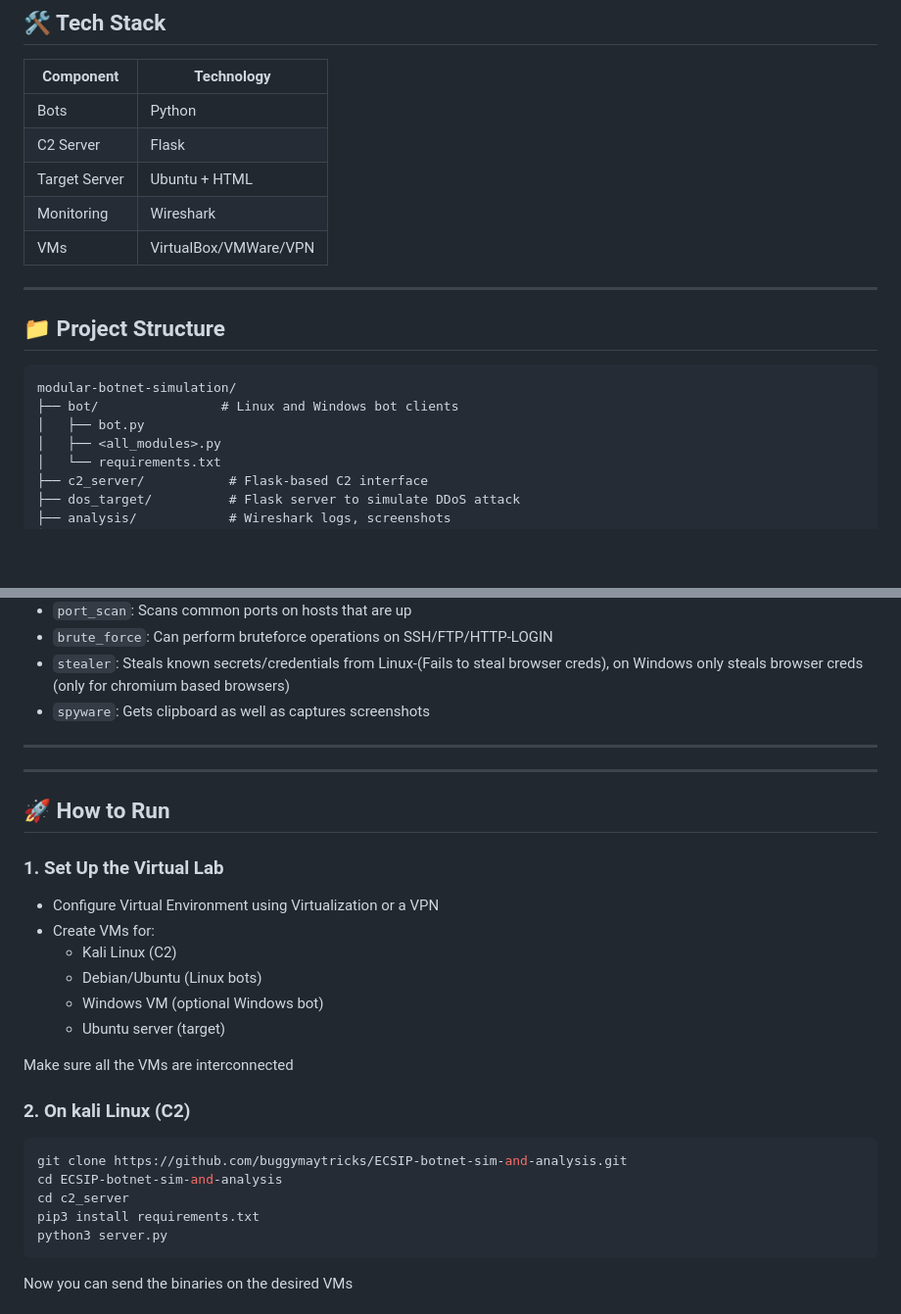
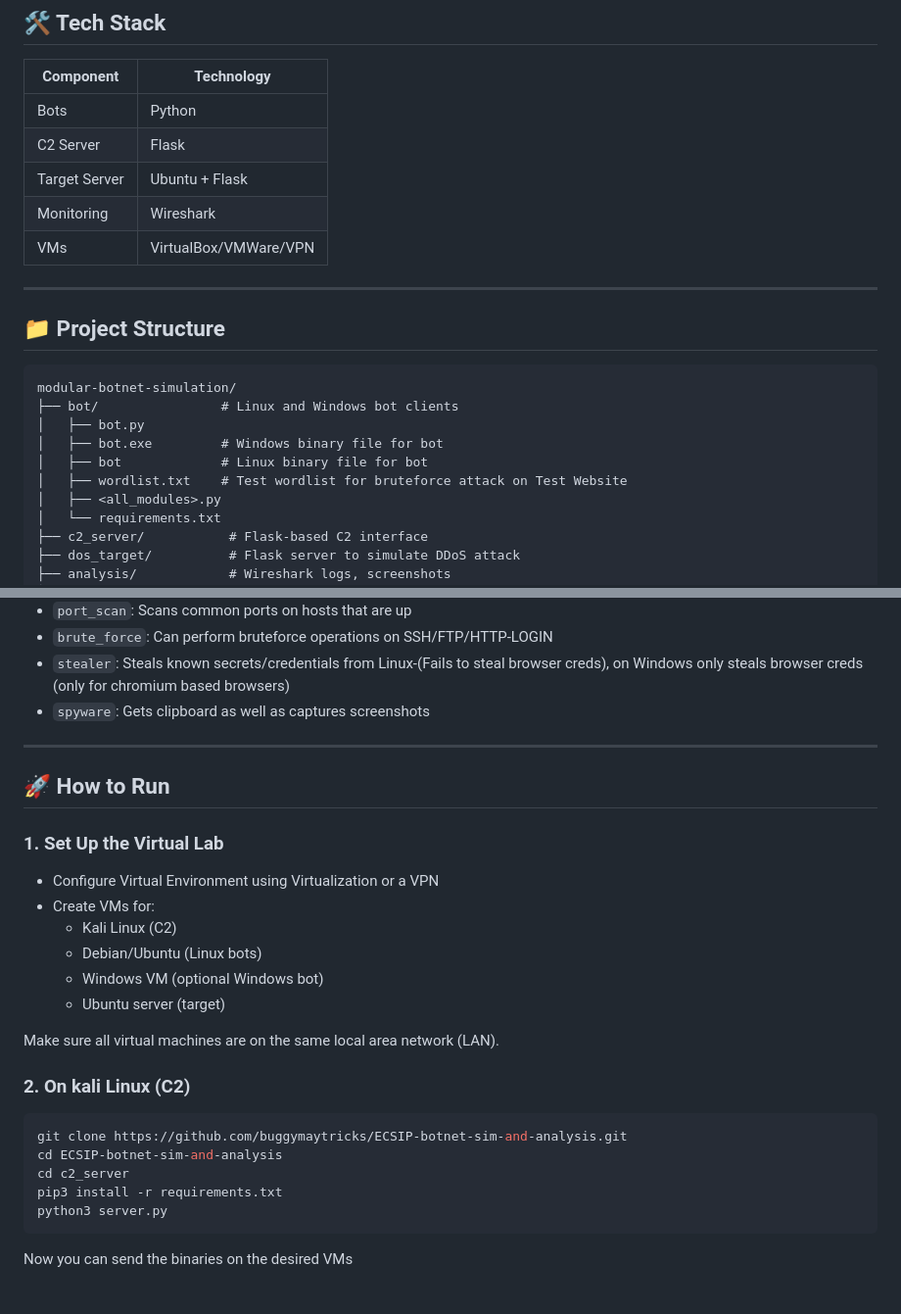
Before and after one commit to buggymaytricks/ECSIP-botnet-sim-and-analysis, a Markdown page: README.md, 2 parts joined by grey strips. Shown at 98% size. Drawn GitHub-style; blank space fills up the shorter version.

````diff
--- a/README.md
+++ b/README.md
@@ -27,7 +27,7 @@ This project simulates a **custom botnet** in a secure and fully isolated Virtua
 |----------------|--------------------------|
 | Bots           | Python                   |
 | C2 Server      | Flask                    |
-| Target Server  | Ubuntu + HTML           |
+| Target Server  | Ubuntu + Flask           |
 | Monitoring     | Wireshark                |
 | VMs            | VirtualBox/VMWare/VPN   |
 
@@ -39,6 +39,9 @@ This project simulates a **custom botnet** in a secure and fully isolated Virtua
 modular-botnet-simulation/
 ├── bot/                # Linux and Windows bot clients
 │   ├── bot.py
+│   ├── bot.exe         # Windows binary file for bot
+│   ├── bot             # Linux binary file for bot
+│   ├── wordlist.txt    # Test wordlist for bruteforce attack on Test Website
 │   ├── <all_modules>.py
 │   └── requirements.txt
 ├── c2_server/           # Flask-based C2 interface
@@ -63,8 +66,6 @@ modular-botnet-simulation/
 
 ---
 
----
-
 ## 🚀 How to Run
 
 ### 1. Set Up the Virtual Lab
@@ -75,14 +76,14 @@ modular-botnet-simulation/
   - Windows VM (optional Windows bot)
   - Ubuntu server (target)
 
-Make sure all the VMs are interconnected
+Make sure all virtual machines are on the same local area network (LAN).
 
 ### 2. On kali Linux (C2)
 ```bash
 git clone https://github.com/buggymaytricks/ECSIP-botnet-sim-and-analysis.git
 cd ECSIP-botnet-sim-and-analysis
 cd c2_server
-pip3 install requirements.txt
+pip3 install -r requirements.txt
 python3 server.py
 ```
 
````
Also changed, not shown: other parts of README.md (+8 -6 lines).
